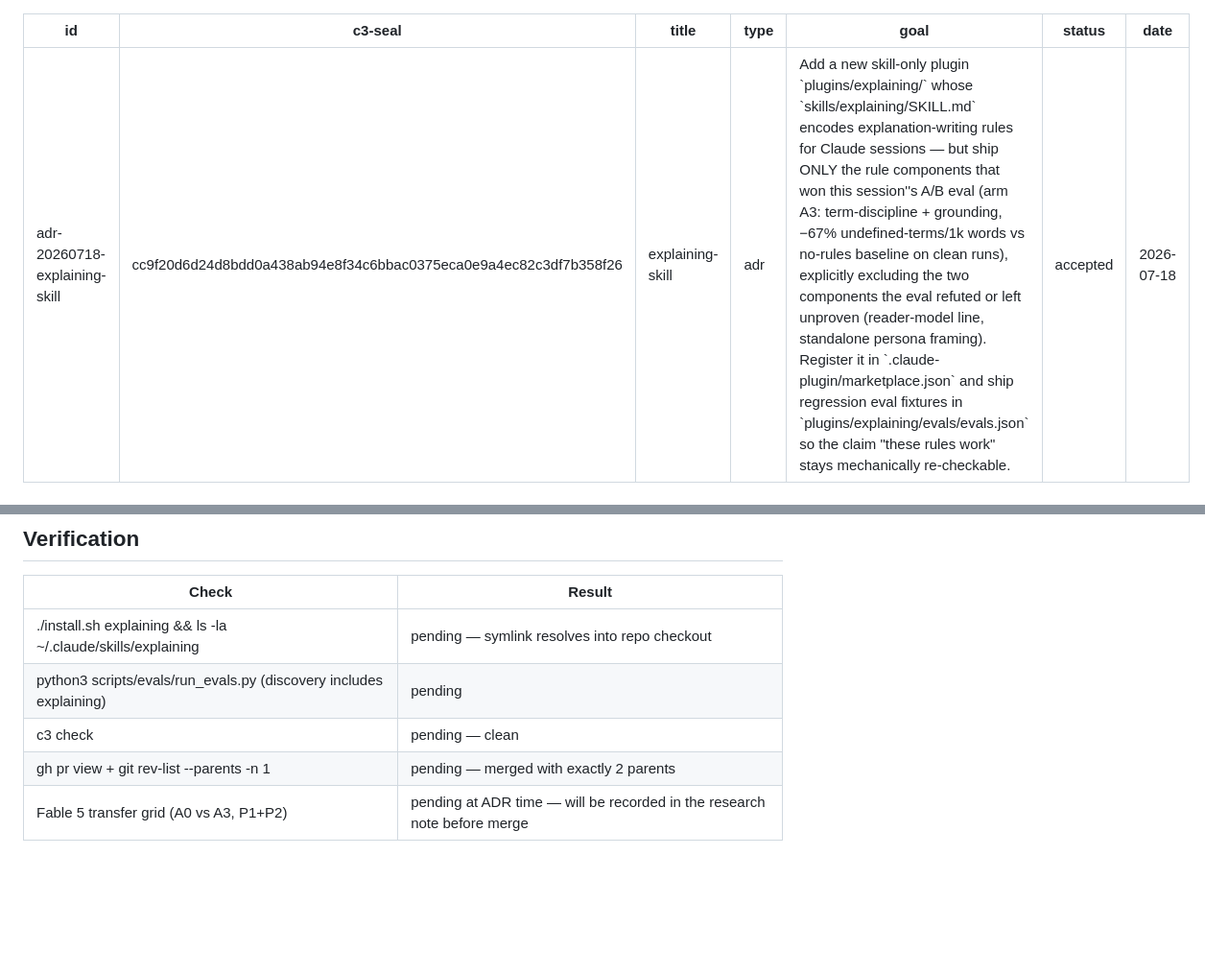
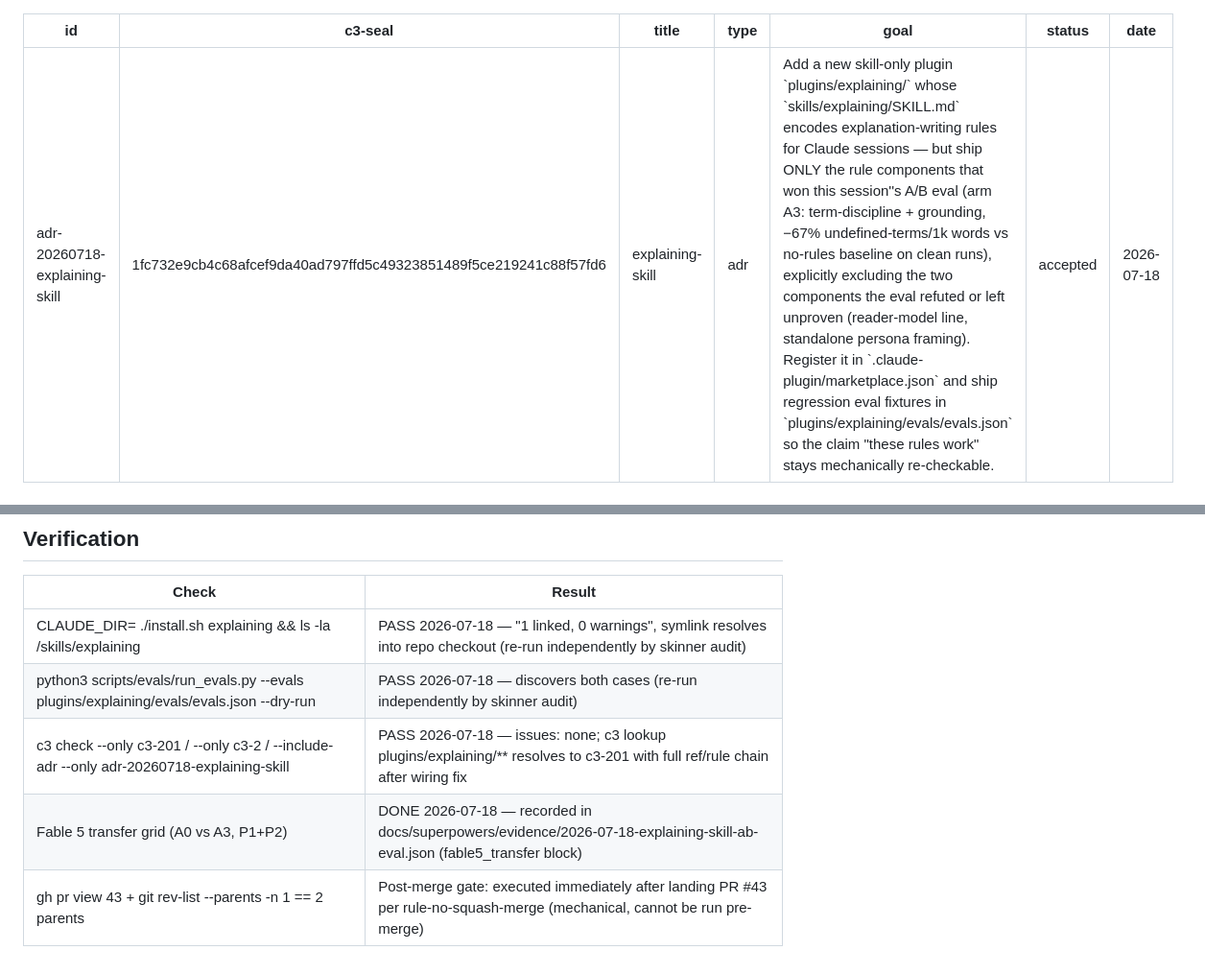
Before and after one commit to hieplam/todd-skills, a Markdown page: .c3/adr/adr-20260718-explaining-skill.md, 2 parts joined by grey strips. Shown at 96% size. GitHub-like rendering; blank space fills up the shorter version.

Commit message:
[explaining-skill] docs(c3): record verification results, ADR implemented

```diff
--- a/.c3/adr/adr-20260718-explaining-skill.md
+++ b/.c3/adr/adr-20260718-explaining-skill.md
@@ -1,6 +1,6 @@
 ---
 id: adr-20260718-explaining-skill
-c3-seal: cc9f20d6d24d8bdd0a438ab94e8f34c6bbac0375eca0e9a4ec82c3df7b358f26
+c3-seal: 1fc732e9cb4c68afcef9da40ad797ffd5c49323851489f5ce219241c88f57fd6
 title: explaining-skill
 type: adr
 goal: 'Add a new skill-only plugin `plugins/explaining/` whose `skills/explaining/SKILL.md` encodes explanation-writing rules for Claude sessions — but ship ONLY the rule components that won this session''s A/B eval (arm A3: term-discipline + grounding, −67% undefined-terms/1k words vs no-rules baseline on clean runs), explicitly excluding the two components the eval refuted or left unproven (reader-model line, standalone persona framing). Register it in `.claude-plugin/marketplace.json` and ship regression eval fixtures in `plugins/explaining/evals/evals.json` so the claim "these rules work" stays mechanically re-checkable.'
@@ -92,8 +92,8 @@ Ship `plugins/explaining/` as a skill-only plugin conforming to ref-plugin-layou
 
 | Check | Result |
 | --- | --- |
-| ./install.sh explaining && ls -la ~/.claude/skills/explaining | pending — symlink resolves into repo checkout |
-| python3 scripts/evals/run_evals.py (discovery includes explaining) | pending |
-| c3 check | pending — clean |
-| gh pr view + git rev-list --parents -n 1 <merge-sha> | pending — merged with exactly 2 parents |
-| Fable 5 transfer grid (A0 vs A3, P1+P2) | pending at ADR time — will be recorded in the research note before merge |
+| CLAUDE_DIR=<sandbox> ./install.sh explaining && ls -la <sandbox>/skills/explaining | PASS 2026-07-18 — "1 linked, 0 warnings", symlink resolves into repo checkout (re-run independently by skinner audit) |
+| python3 scripts/evals/run_evals.py --evals plugins/explaining/evals/evals.json --dry-run | PASS 2026-07-18 — discovers both cases (re-run independently by skinner audit) |
+| c3 check --only c3-201 / --only c3-2 / --include-adr --only adr-20260718-explaining-skill | PASS 2026-07-18 — issues: none; c3 lookup plugins/explaining/** resolves to c3-201 with full ref/rule chain after wiring fix |
+| Fable 5 transfer grid (A0 vs A3, P1+P2) | DONE 2026-07-18 — recorded in docs/superpowers/evidence/2026-07-18-explaining-skill-ab-eval.json (fable5_transfer block) |
+| gh pr view 43 + git rev-list --parents -n 1 <merge-sha> == 2 parents | Post-merge gate: executed immediately after landing PR #43 per rule-no-squash-merge (mechanical, cannot be run pre-merge) |
```
